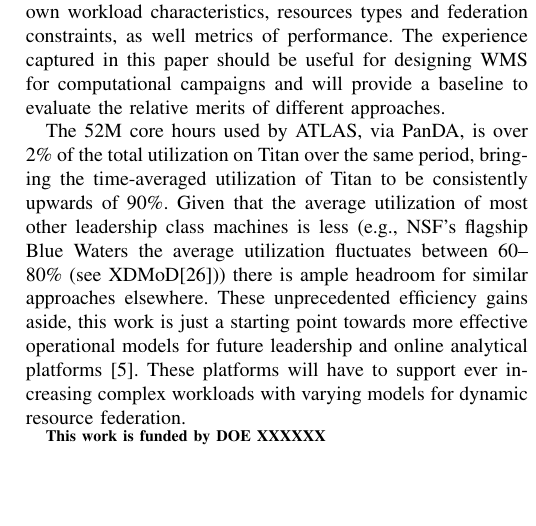
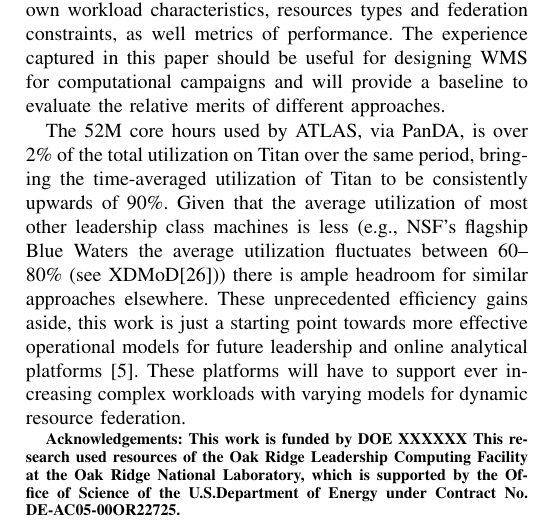
Before and after one commit to ATLAS-Titan/PanDA-WMS-paper, a LaTeX paper (paper.tex, which reads conclusion.tex): part of one column of page 10 of 11, cut so that both start at the same text, the shorter picture padded with empty space. Compiled offline with pdfLaTeX.

Commit message:
ORNL acknowledgment.

```diff
--- a/conclusion.tex
+++ b/conclusion.tex
@@ -68,7 +68,10 @@ leadership and online analytical platforms~\cite{foap-url}. These platforms
 will have to support ever increasing complex workloads with varying models
 for dynamic resource federation.
 
-{\bf \footnotesize This work is funded by DOE XXXXXX \par}
+{\bf \footnotesize Acknowledgements: This work is funded by DOE XXXXXX This
+research used resources of the Oak Ridge Leadership Computing Facility at the
+Oak Ridge National Laboratory, which is supported by the Office of Science of
+the U.S.Department of Energy under Contract No. DE-AC05-00OR22725. \par}
 
 % The development of NGE is looking forward to deal with these challenges by
 % providing an abstraction layer for HPC resources together with a set of
```
